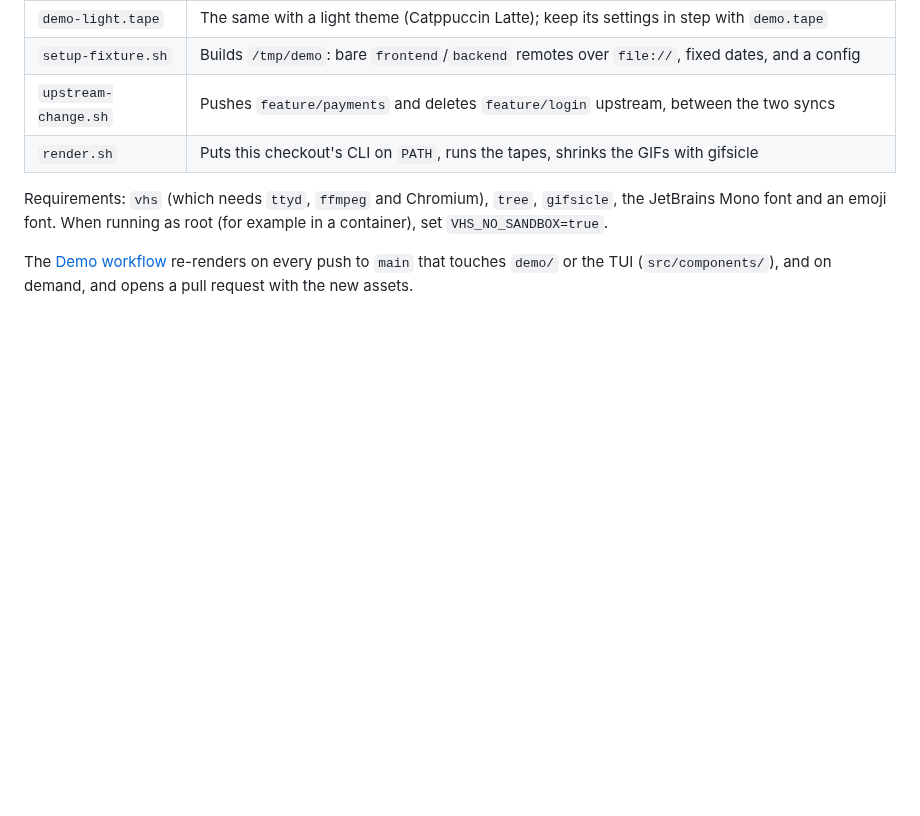
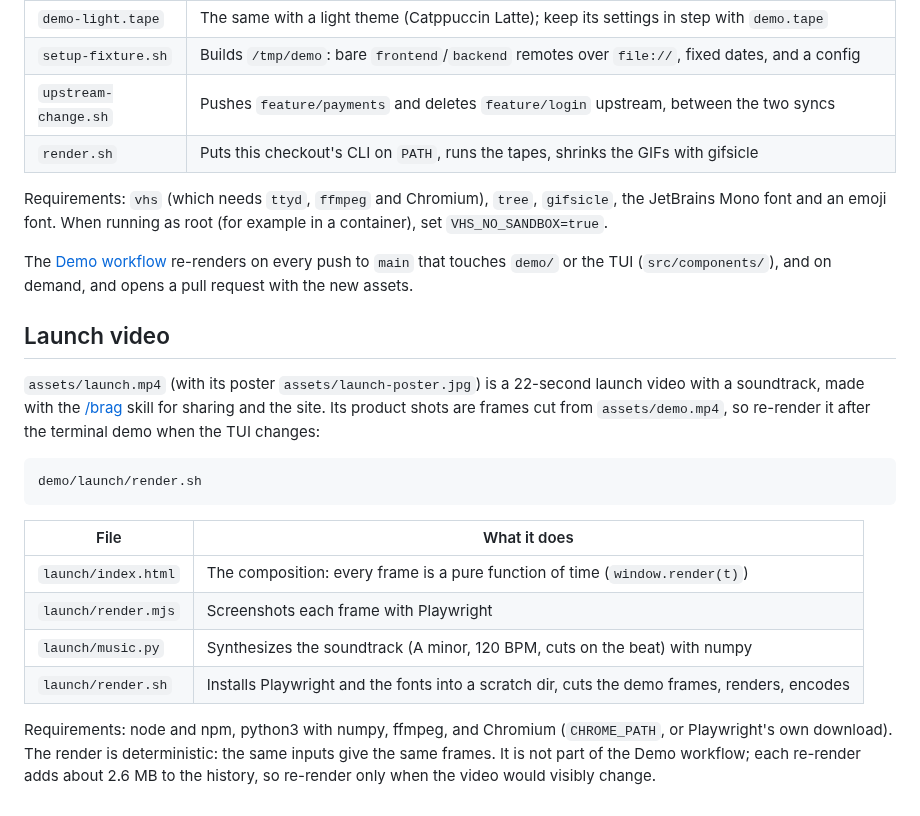
Before and after one commit to yordan-kanchelov/sync-worktrees, a Markdown page: demo/README.md, the part around the change. Drawn GitHub-style; blank space fills up the shorter version.

````diff
--- a/demo/README.md
+++ b/demo/README.md
@@ -22,3 +22,24 @@ emoji font. When running as root (for example in a container), set `VHS_NO_SANDB
 
 The [Demo workflow](../.github/workflows/demo.yml) re-renders on every push to `main` that touches `demo/` or the TUI
 (`src/components/`), and on demand, and opens a pull request with the new assets.
+
+## Launch video
+
+`assets/launch.mp4` (with its poster `assets/launch-poster.jpg`) is a 22-second launch video with a soundtrack, made
+with the [/brag](https://github.com/latent-spaces/brag) skill for sharing and the site. Its product shots are frames
+cut from `assets/demo.mp4`, so re-render it after the terminal demo when the TUI changes:
+
+```bash
+demo/launch/render.sh
+```
+
+| File                | What it does                                                                                  |
+| ------------------- | --------------------------------------------------------------------------------------------- |
+| `launch/index.html` | The composition: every frame is a pure function of time (`window.render(t)`)                  |
+| `launch/render.mjs` | Screenshots each frame with Playwright                                                        |
+| `launch/music.py`   | Synthesizes the soundtrack (A minor, 120 BPM, cuts on the beat) with numpy                    |
+| `launch/render.sh`  | Installs Playwright and the fonts into a scratch dir, cuts the demo frames, renders, encodes  |
+
+Requirements: node and npm, python3 with numpy, ffmpeg, and Chromium (`CHROME_PATH`, or Playwright's own download).
+The render is deterministic: the same inputs give the same frames. It is not part of the Demo workflow; each
+re-render adds about 2.6 MB to the history, so re-render only when the video would visibly change.
````
Also changed, not shown: assets/launch-poster.jpg (added), 5 other files.
